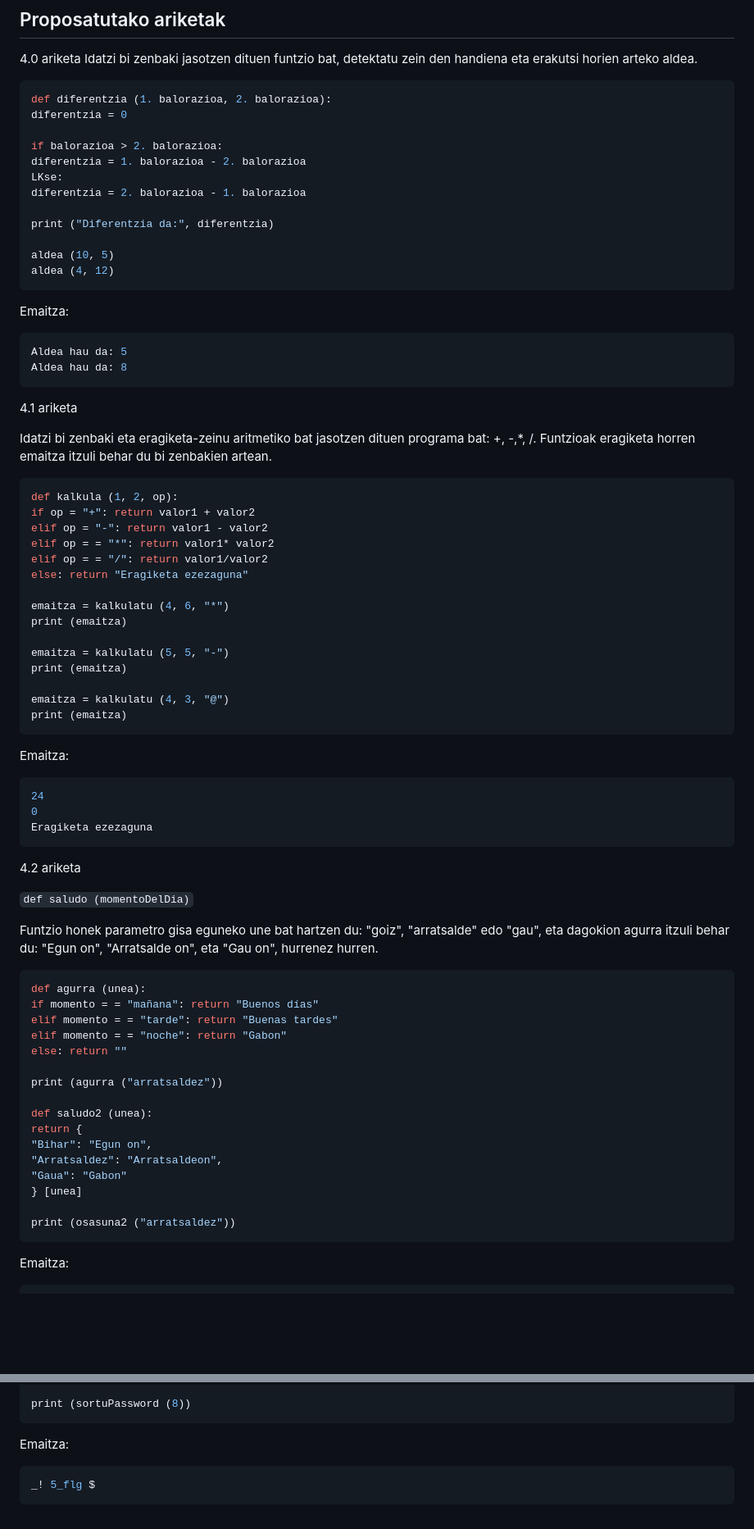
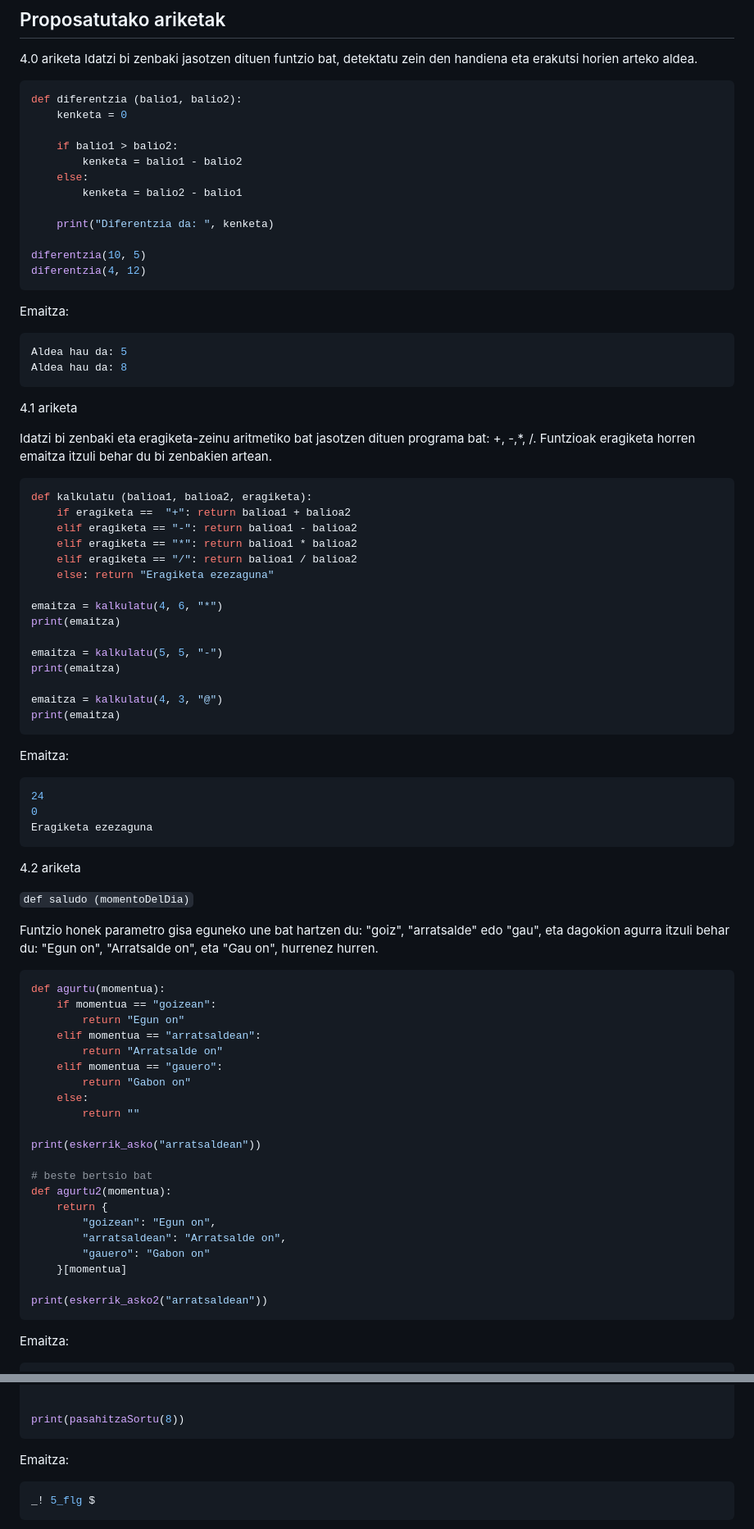
Before and after one commit to pxai/mocos_eu, a Markdown page: book_eu/04.md, 2 parts joined by grey strips. Shown at 82% size. Drawn GitHub-style; blank space fills up the shorter version.

````diff
--- a/book_eu/04.md
+++ b/book_eu/04.md
@@ -422,18 +426,18 @@ Edonork idatz ditzake funtzioak eta kodea zati txikitan taldekatu. Baina pro gis
 Idatzi bi zenbaki jasotzen dituen funtzio bat, detektatu zein den handiena eta erakutsi horien arteko aldea.
 
 ```python
-def diferentzia (1. balorazioa, 2. balorazioa):
-diferentzia = 0
+def diferentzia (balio1, balio2):
+    kenketa = 0
 
-if balorazioa > 2. balorazioa:
-diferentzia = 1. balorazioa - 2. balorazioa
-LKse:
-diferentzia = 2. balorazioa - 1. balorazioa
+    if balio1 > balio2:
+        kenketa = balio1 - balio2
+    else:
+        kenketa = balio2 - balio1
 
-print ("Diferentzia da:", diferentzia)
+    print("Diferentzia da: ", kenketa)
 
-aldea (10, 5)
-aldea (4, 12)
+diferentzia(10, 5)
+diferentzia(4, 12)
 ```
 
 Emaitza:
@@ -448,21 +452,21 @@ Aldea hau da: 8
 Idatzi bi zenbaki eta eragiketa-zeinu aritmetiko bat jasotzen dituen programa bat: +, -,*, /. Funtzioak eragiketa horren emaitza itzuli behar du bi zenbakien artean.
 
 ```python
-def kalkula (1, 2, op):
-if op = "+": return valor1 + valor2
-elif op = "-": return valor1 - valor2
-elif op = = "*": return valor1* valor2
-elif op = = "/": return valor1/valor2
-else: return "Eragiketa ezezaguna"
+def kalkulatu (balioa1, balioa2, eragiketa):
+    if eragiketa ==  "+": return balioa1 + balioa2
+    elif eragiketa == "-": return balioa1 - balioa2
+    elif eragiketa == "*": return balioa1 * balioa2
+    elif eragiketa == "/": return balioa1 / balioa2
+    else: return "Eragiketa ezezaguna"
 
-emaitza = kalkulatu (4, 6, "*")
-print (emaitza)
+emaitza = kalkulatu(4, 6, "*")
+print(emaitza)
 
-emaitza = kalkulatu (5, 5, "-")
-print (emaitza)
+emaitza = kalkulatu(5, 5, "-")
+print(emaitza)
 
-emaitza = kalkulatu (4, 3, "@")
-print (emaitza)
+emaitza = kalkulatu(4, 3, "@")
+print(emaitza)
 ```
 
 Emaitza:
@@ -480,22 +484,27 @@ Eragiketa ezezaguna
 Funtzio honek parametro gisa eguneko une bat hartzen du: "goiz", "arratsalde" edo "gau", eta dagokion agurra itzuli behar du: "Egun on", "Arratsalde on", eta "Gau on", hurrenez hurren.
 
 ```python
-def agurra (unea):
-if momento = = "mañana": return "Buenos días"
-elif momento = = "tarde": return "Buenas tardes"
-elif momento = = "noche": return "Gabon"
-else: return ""
+def agurtu(momentua):
+    if momentua == "goizean":
+        return "Egun on"
+    elif momentua == "arratsaldean":
+        return "Arratsalde on"
+    elif momentua == "gauero":
+        return "Gabon on"
+    else:
+        return ""
 
-print (agurra ("arratsaldez"))
+print(eskerrik_asko("arratsaldean"))
 
-def saludo2 (unea):
-return {
-"Bihar": "Egun on",
-"Arratsaldez": "Arratsaldeon",
-"Gaua": "Gabon"
-} [unea]
+# beste bertsio bat
+def agurtu2(momentua):
+    return {
+        "goizean": "Egun on",
+        "arratsaldean": "Arratsalde on",
+        "gauero": "Gabon on"
+    }[momentua]
 
-print (osasuna2 ("arratsaldez"))
+print(eskerrik_asko2("arratsaldean"))
 ```
 
 Emaitza:
@@ -611,5 +620,6 @@ return password
 
-print (sortuPassword (8))
+
+print(pasahitzaSortu(8))
 ```
 
 Emaitza:
````
Also changed, not shown: other parts of book_eu/04.md (+160 -154 lines).
